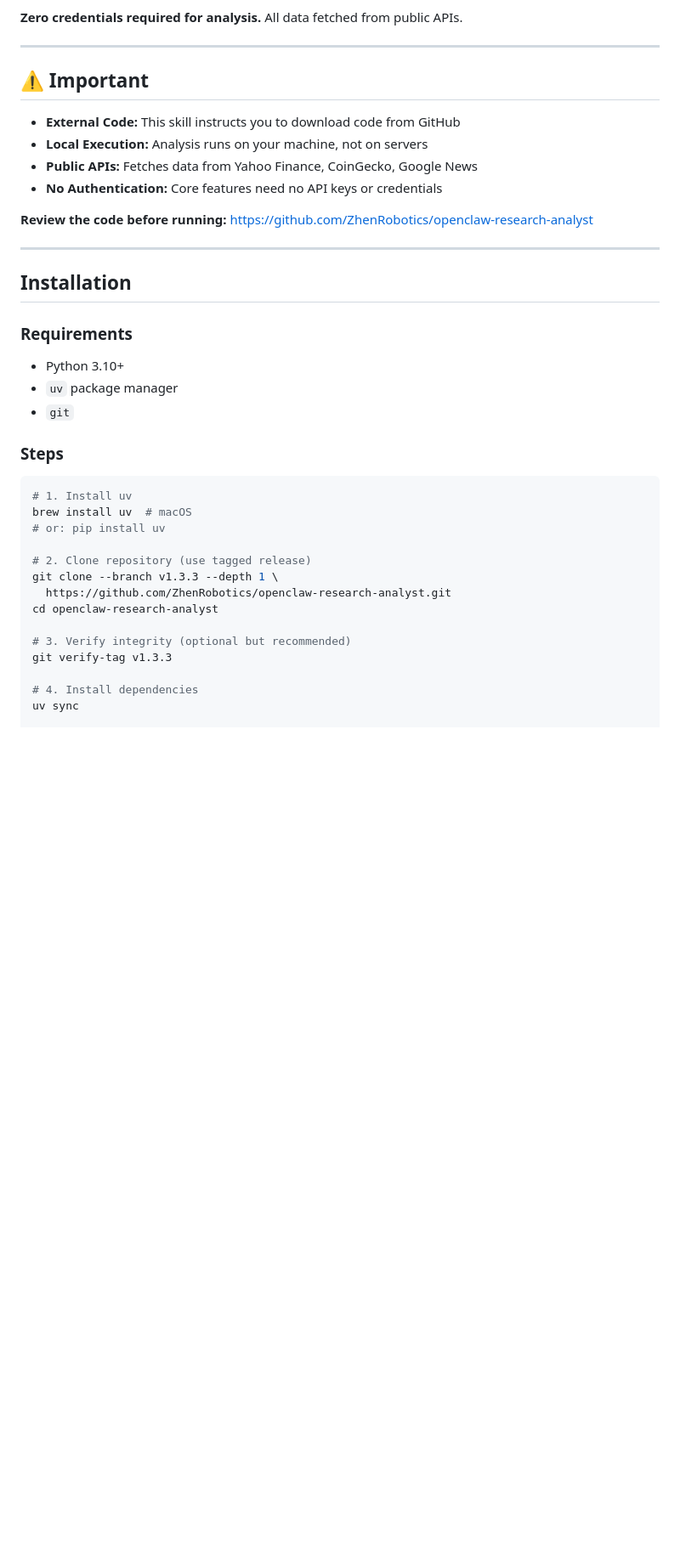
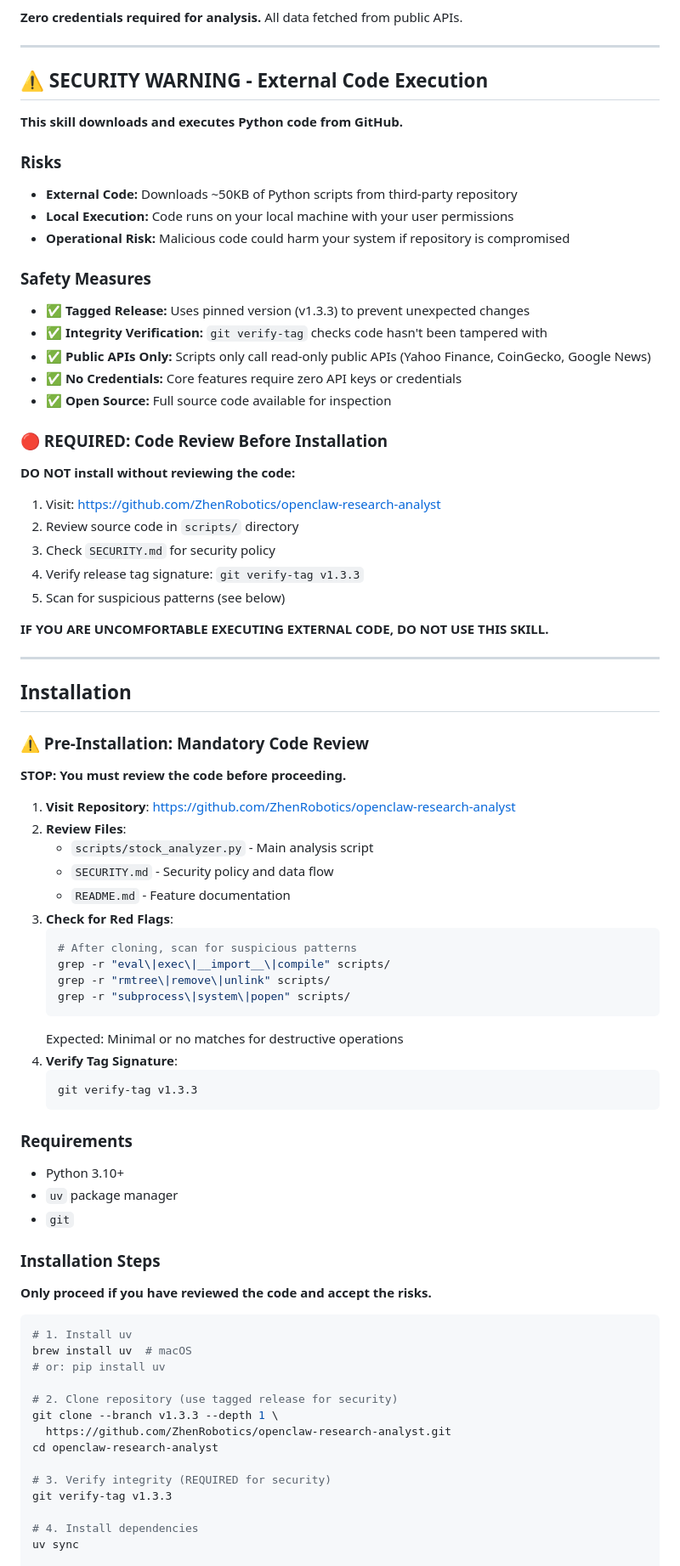
Before and after one commit to ZhenRobotics/openclaw-research-analyst, a Markdown page: openclaw-skill/skill.md, the part around one of its changes. Shown at 85% size. GitHub-like rendering; blank space fills up the shorter version.

````diff
--- a/openclaw-skill/skill.md
+++ b/openclaw-skill/skill.md
@@ -20,37 +20,79 @@ Downloads Python analysis scripts from GitHub and runs them locally to analyze s
 
 ---
 
-## ⚠️ Important
+## ⚠️ SECURITY WARNING - External Code Execution
 
-- **External Code:** This skill instructs you to download code from GitHub
-- **Local Execution:** Analysis runs on your machine, not on servers
-- **Public APIs:** Fetches data from Yahoo Finance, CoinGecko, Google News
-- **No Authentication:** Core features need no API keys or credentials
+**This skill downloads and executes Python code from GitHub.**
 
-**Review the code before running:** https://github.com/ZhenRobotics/openclaw-research-analyst
+### Risks
+- **External Code:** Downloads ~50KB of Python scripts from third-party repository
+- **Local Execution:** Code runs on your local machine with your user permissions
+- **Operational Risk:** Malicious code could harm your system if repository is compromised
+
+### Safety Measures
+- ✅ **Tagged Release:** Uses pinned version (v1.3.3) to prevent unexpected changes
+- ✅ **Integrity Verification:** `git verify-tag` checks code hasn't been tampered with
+- ✅ **Public APIs Only:** Scripts only call read-only public APIs (Yahoo Finance, CoinGecko, Google News)
+- ✅ **No Credentials:** Core features require zero API keys or credentials
+- ✅ **Open Source:** Full source code available for inspection
+
+### 🔴 REQUIRED: Code Review Before Installation
+
+**DO NOT install without reviewing the code:**
+1. Visit: https://github.com/ZhenRobotics/openclaw-research-analyst
+2. Review source code in `scripts/` directory
+3. Check `SECURITY.md` for security policy
+4. Verify release tag signature: `git verify-tag v1.3.3`
+5. Scan for suspicious patterns (see below)
+
+**IF YOU ARE UNCOMFORTABLE EXECUTING EXTERNAL CODE, DO NOT USE THIS SKILL.**
 
 ---
 
 ## Installation
+
+### ⚠️ Pre-Installation: Mandatory Code Review
+
+**STOP: You must review the code before proceeding.**
+
+1. **Visit Repository**: https://github.com/ZhenRobotics/openclaw-research-analyst
+2. **Review Files**:
+   - `scripts/stock_analyzer.py` - Main analysis script
+   - `SECURITY.md` - Security policy and data flow
+   - `README.md` - Feature documentation
+3. **Check for Red Flags**:
+   ```bash
+   # After cloning, scan for suspicious patterns
+   grep -r "eval\|exec\|__import__\|compile" scripts/
+   grep -r "rmtree\|remove\|unlink" scripts/
+   grep -r "subprocess\|system\|popen" scripts/
+   ```
+   Expected: Minimal or no matches for destructive operations
+4. **Verify Tag Signature**:
+   ```bash
+   git verify-tag v1.3.3
+   ```
 
 ### Requirements
 - Python 3.10+
 - `uv` package manager
 - `git`
 
-### Steps
+### Installation Steps
+
+**Only proceed if you have reviewed the code and accept the risks.**
 
 ```bash
 # 1. Install uv
 brew install uv  # macOS
 # or: pip install uv
 
-# 2. Clone repository (use tagged release)
+# 2. Clone repository (use tagged release for security)
 git clone --branch v1.3.3 --depth 1 \
   https://github.com/ZhenRobotics/openclaw-research-analyst.git
 cd openclaw-research-analyst
 
-# 3. Verify integrity (optional but recommended)
+# 3. Verify integrity (REQUIRED for security)
 git verify-tag v1.3.3
 
 # 4. Install dependencies
````
Also changed, not shown: other parts of openclaw-skill/skill.md (+55 -16 lines).
